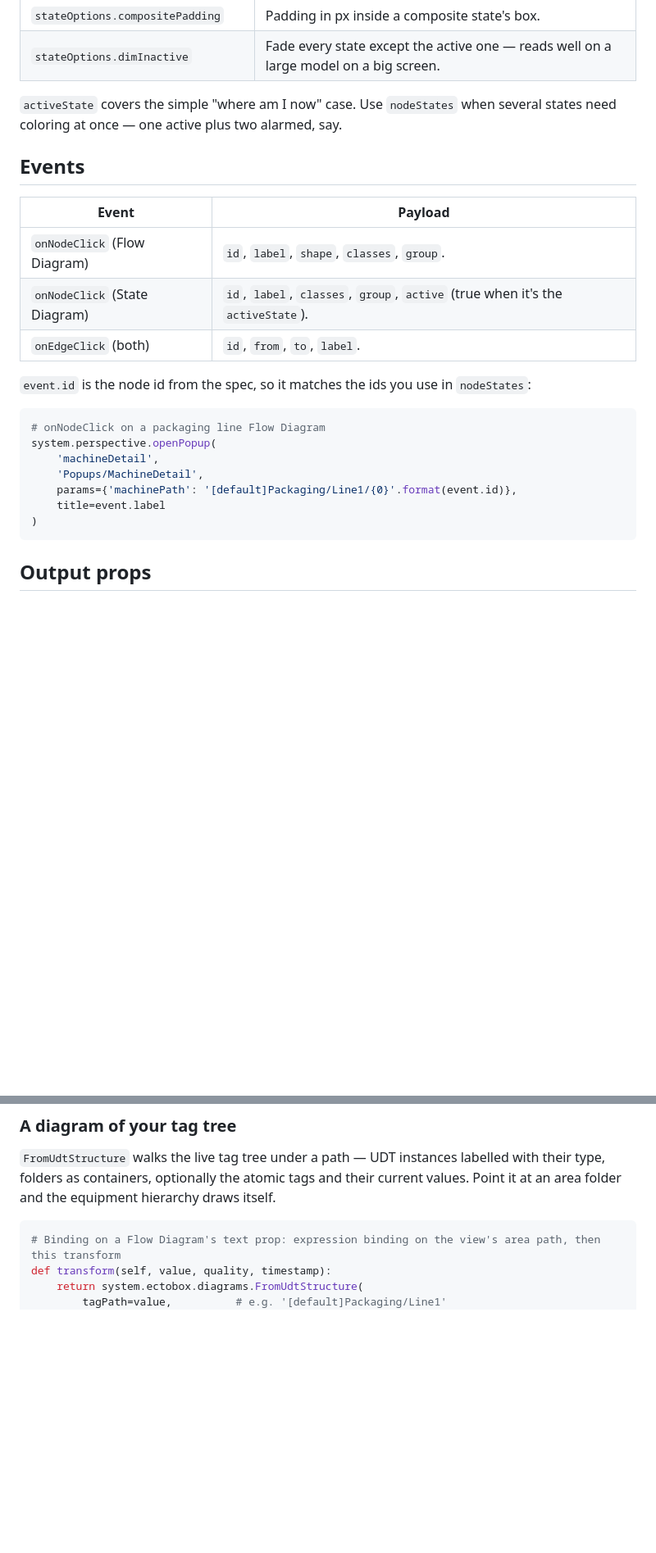
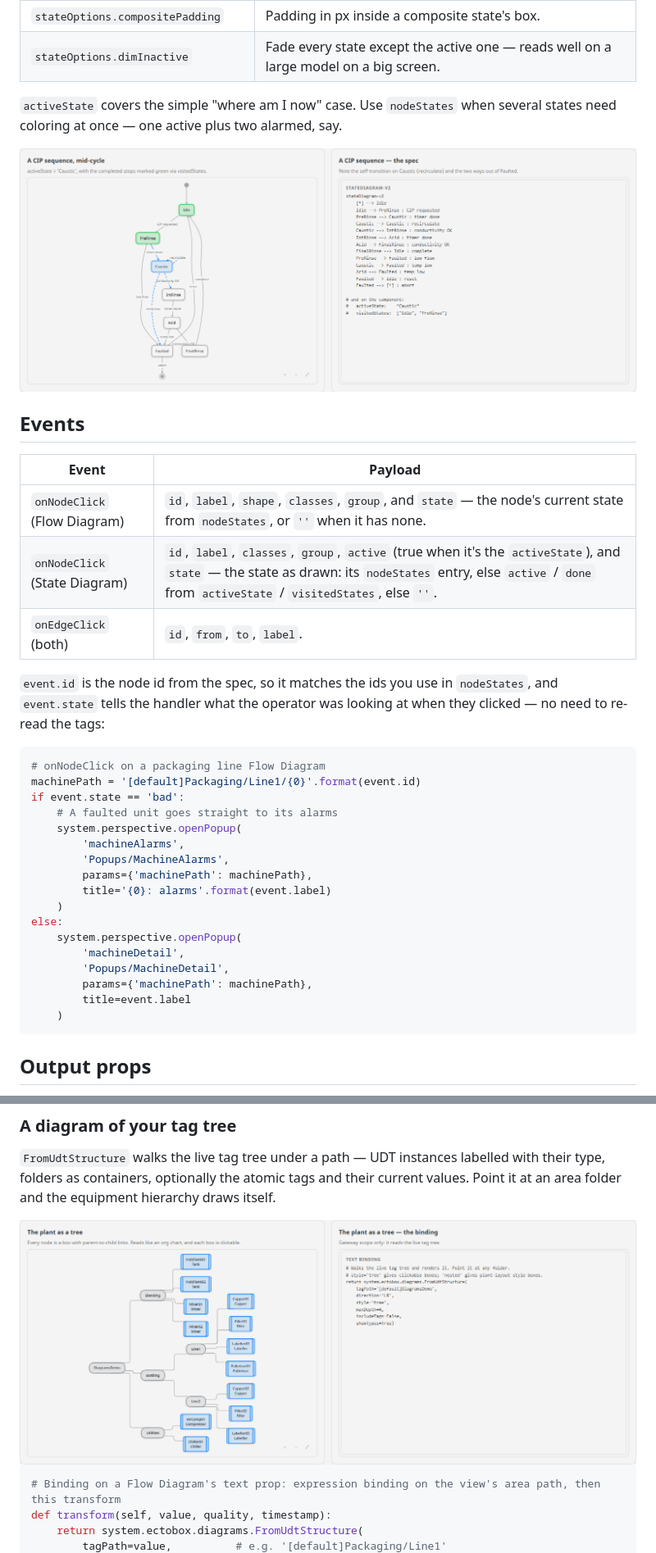
Before and after one commit to Ectobox/EctoboxIgnitionModules, a Markdown page: Diagrams.md, 2 parts joined by grey strips. Shown at 82% size. GitHub-like rendering; pictures changed too: assets/Diagrams-4.png (added), assets/Diagrams-5.png (added); blank space fills up the shorter version.

Commit message:
Diagrams v0.1.4: screenshots, state colour variables, event.state

````diff
--- a/Diagrams.md
+++ b/Diagrams.md
@@ -161,24 +166,38 @@ freshly-dropped diagram looks right immediately.
 `activeState` covers the simple "where am I now" case. Use `nodeStates` when several states need
 coloring at once — one active plus two alarmed, say.
 
+<img width="1016" height="402" alt="A CIP sequence state diagram with the active step highlighted and the completed steps marked green" src="assets/Diagrams-4.png" />
+
 ## Events
 
 | Event | Payload |
 |---|---|
-| `onNodeClick` (Flow Diagram) | `id`, `label`, `shape`, `classes`, `group`. |
-| `onNodeClick` (State Diagram) | `id`, `label`, `classes`, `group`, `active` (true when it's the `activeState`). |
+| `onNodeClick` (Flow Diagram) | `id`, `label`, `shape`, `classes`, `group`, and `state` — the node's current state from `nodeStates`, or `''` when it has none. |
+| `onNodeClick` (State Diagram) | `id`, `label`, `classes`, `group`, `active` (true when it's the `activeState`), and `state` — the state as drawn: its `nodeStates` entry, else `active` / `done` from `activeState` / `visitedStates`, else `''`. |
 | `onEdgeClick` (both) | `id`, `from`, `to`, `label`. |
 
-`event.id` is the node id from the spec, so it matches the ids you use in `nodeStates`:
+`event.id` is the node id from the spec, so it matches the ids you use in `nodeStates`, and
+`event.state` tells the handler what the operator was looking at when they clicked — no need to
+re-read the tags:
 
 ```python
 # onNodeClick on a packaging line Flow Diagram
-system.perspective.openPopup(
-    'machineDetail',
-    'Popups/MachineDetail',
-    params={'machinePath': '[default]Packaging/Line1/{0}'.format(event.id)},
-    title=event.label
-)
+machinePath = '[default]Packaging/Line1/{0}'.format(event.id)
+if event.state == 'bad':
+    # A faulted unit goes straight to its alarms
+    system.perspective.openPopup(
+        'machineAlarms',
+        'Popups/MachineAlarms',
+        params={'machinePath': machinePath},
+        title='{0}: alarms'.format(event.label)
+    )
+else:
+    system.perspective.openPopup(
+        'machineDetail',
+        'Popups/MachineDetail',
+        params={'machinePath': machinePath},
+        title=event.label
+    )
 ```
 
 ## Output props
@@ -315,6 +334,8 @@ diagrams, state names that aren't already valid ids go through `SafeId` — `"Cl
 folders as containers, optionally the atomic tags and their current values. Point it at an area folder
 and the equipment hierarchy draws itself.
 
+<img width="1016" height="402" alt="A plant's equipment hierarchy drawn by FromUdtStructure from the live tag tree" src="assets/Diagrams-5.png" />
+
 ```python
 # Binding on a Flow Diagram's text prop: expression binding on the view's area path, then this transform
 def transform(self, value, quality, timestamp):
````
Also changed, not shown: other parts of Diagrams.md (+27 -3 lines), README.md (+1 -1 lines), assets/Diagrams-1.png (added), assets/Diagrams-2.png (added), assets/Diagrams-3.png (added).
